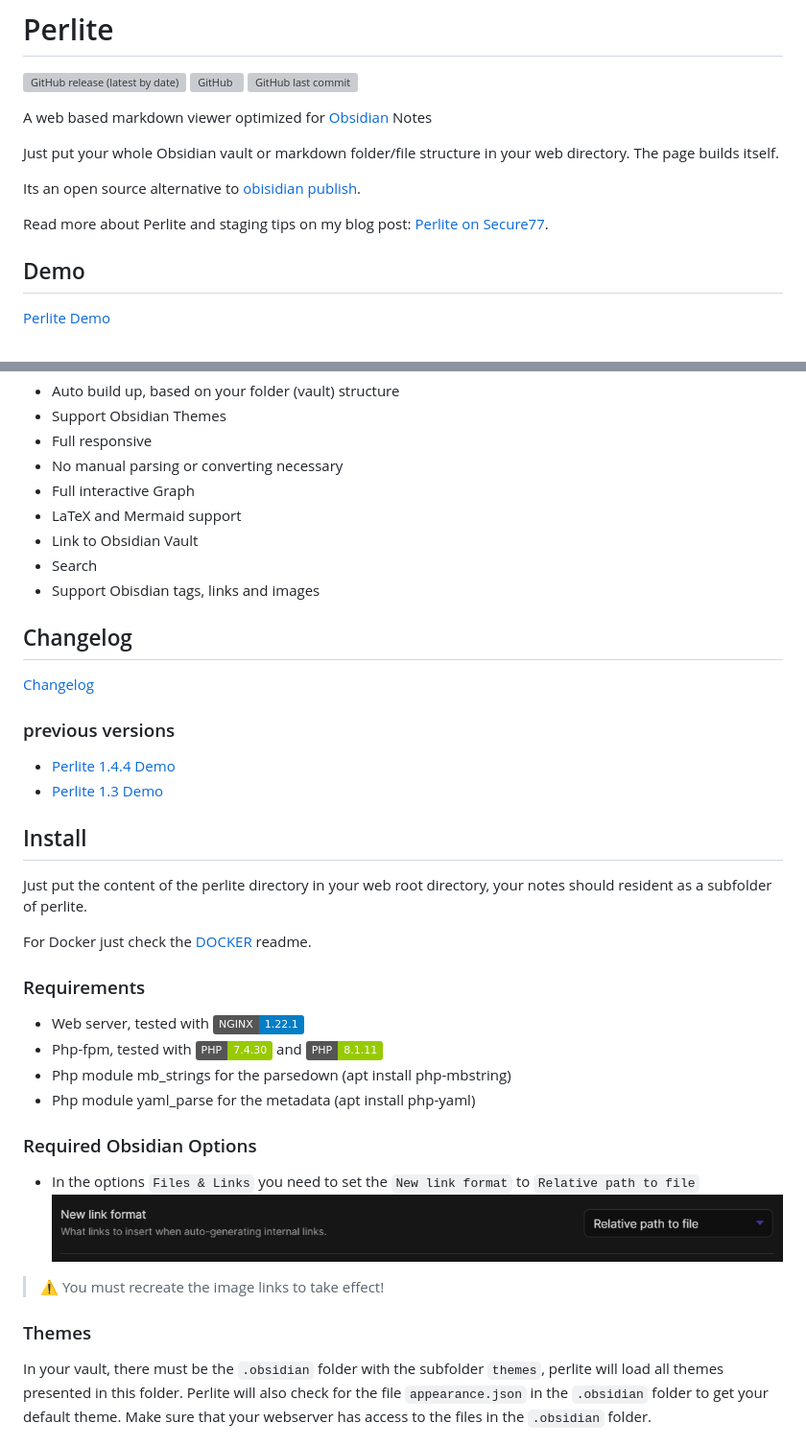
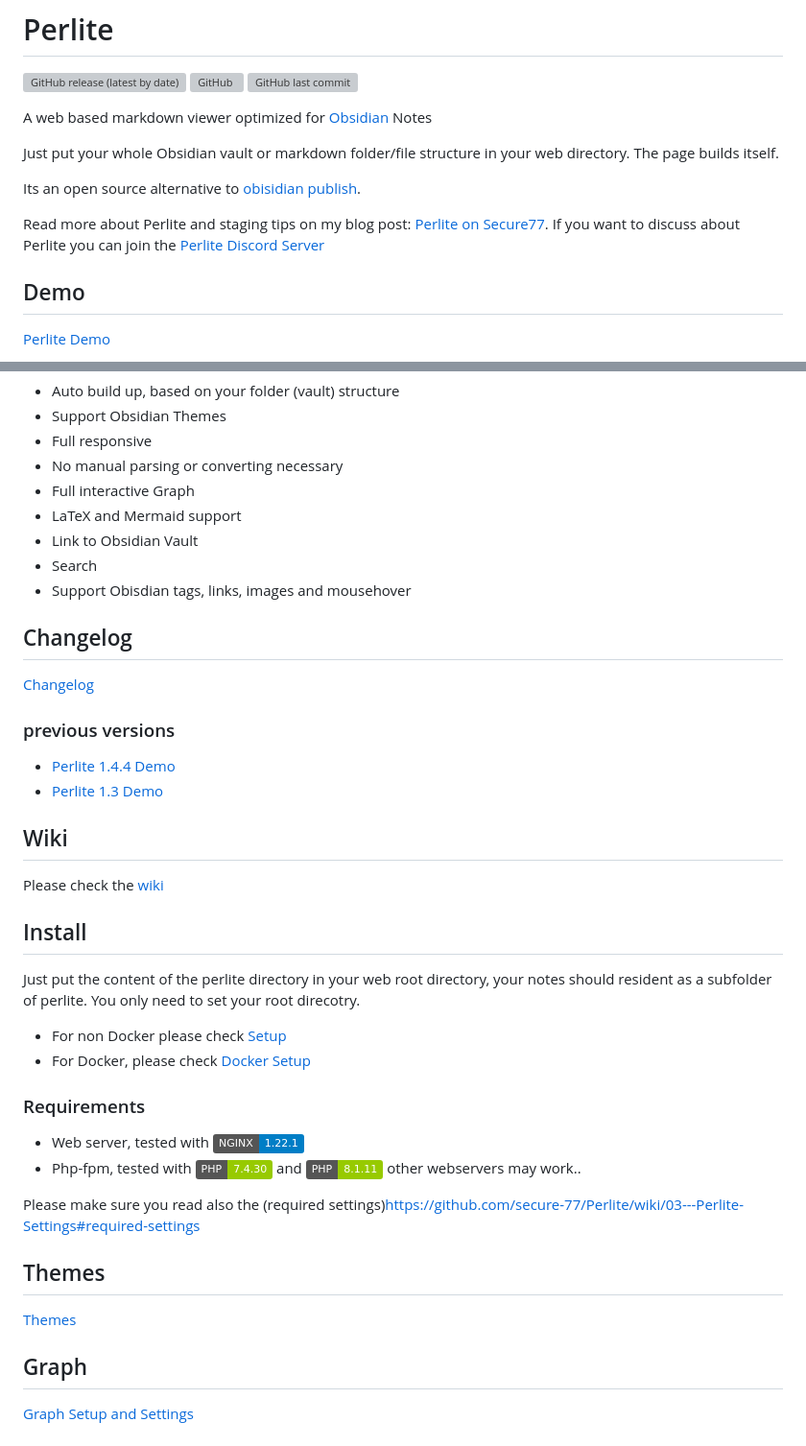
Before and after one commit to secure-77/Perlite, a Markdown page: README.md, 2 parts joined by grey strips. Shown at 96% size. Drawn GitHub-style; badges without logos; grey boxes are pictures that could not be loaded.

Commit message:
moved instructions to the wiki

```diff
--- a/README.md
+++ b/README.md
@@ -10,6 +10,7 @@ Just put your whole Obsidian vault or markdown folder/file structure in your web
 Its an open source alternative to  [obisidian publish](https://obsidian.md/publish).
 
 Read more about Perlite and staging tips on my blog post: [Perlite on Secure77](https://secure77.de/perlite).
+If you want to discuss about Perlite you can join the [Perlite Discord Server](https://discord.gg/pkJ347ssWT)
 
 
 ## Demo
@@ -31,7 +32,7 @@ Read more about Perlite and staging tips on my blog post: [Perlite on Secure77](
 - LaTeX and Mermaid support
 - Link to Obsidian Vault
 - Search
-- Support Obisdian tags, links and images
+- Support Obisdian tags, links, images and mousehover
 
 
 
@@ -42,24 +43,28 @@ Read more about Perlite and staging tips on my blog post: [Perlite on Secure77](
 - [Perlite 1.4.4 Demo](https://perlite.secure77.de/1.4.4)
 - [Perlite 1.3 Demo](https://perlite.secure77.de/1.3)
 
+## Wiki
+Please check the [wiki](https://github.com/secure-77/Perlite/wiki)
+
 
 ## Install
-Just put the content of the perlite directory in your web root directory, your notes should resident as a subfolder of perlite.
+Just put the content of the perlite directory in your web root directory, your notes should resident as a subfolder of perlite. You only need to set your root direcotry.
 
-For Docker just check the [DOCKER](https://github.com/secure-77/Perlite/blob/main/Docker.md) readme.
+- For non Docker please check [Setup](https://github.com/secure-77/Perlite/wiki/01---Setup-(no-Docker))
+- For Docker, please check [Docker Setup](https://github.com/secure-77/Perlite/wiki/02---Setup-Docker)
+
 
 ### Requirements
 - Web server, tested with ![coverage](https://img.shields.io/badge/NGINX-1.22.1-blue)
 - Php-fpm, tested with ![coverage](https://img.shields.io/badge/PHP-7.4.30-green) and ![coverage](https://img.shields.io/badge/PHP-8.1.11-green)
-- Php module mb_strings for the parsedown (apt install php-mbstring)
-- Php module yaml_parse for the metadata (apt install php-yaml)
+other webservers may work..
+
+Please make sure you read also the (required settings)https://github.com/secure-77/Perlite/wiki/03---Perlite-Settings#required-settings
 
 
-### Required Obsidian Options
-- In the options `Files & Links` you need to set the `New link format` to `Relative path to file`
-![Link Options](https://raw.githubusercontent.com/secure-77/Perlite/main/screenshots/link.png "Link Options")
-> :warning: You must recreate the image links to take effect!
+## Themes
+[Themes](https://github.com/secure-77/Perlite/wiki/Themes)
 
-### Themes
-In your vault, there must be the `.obsidian` folder with the subfolder `themes`, perlite will load all themes presented in this folder. Perlite will also check for the file `appearance.json` in the `.obsidian` folder to get your default theme. Make sure that your webserver has access to the files in the `.obsidian` folder.
+## Graph
+[Graph Setup and Settings](https://github.com/secure-77/Perlite/wiki/Graph)
 
```
Also changed, not shown: other parts of README.md (+1 -35 lines).
